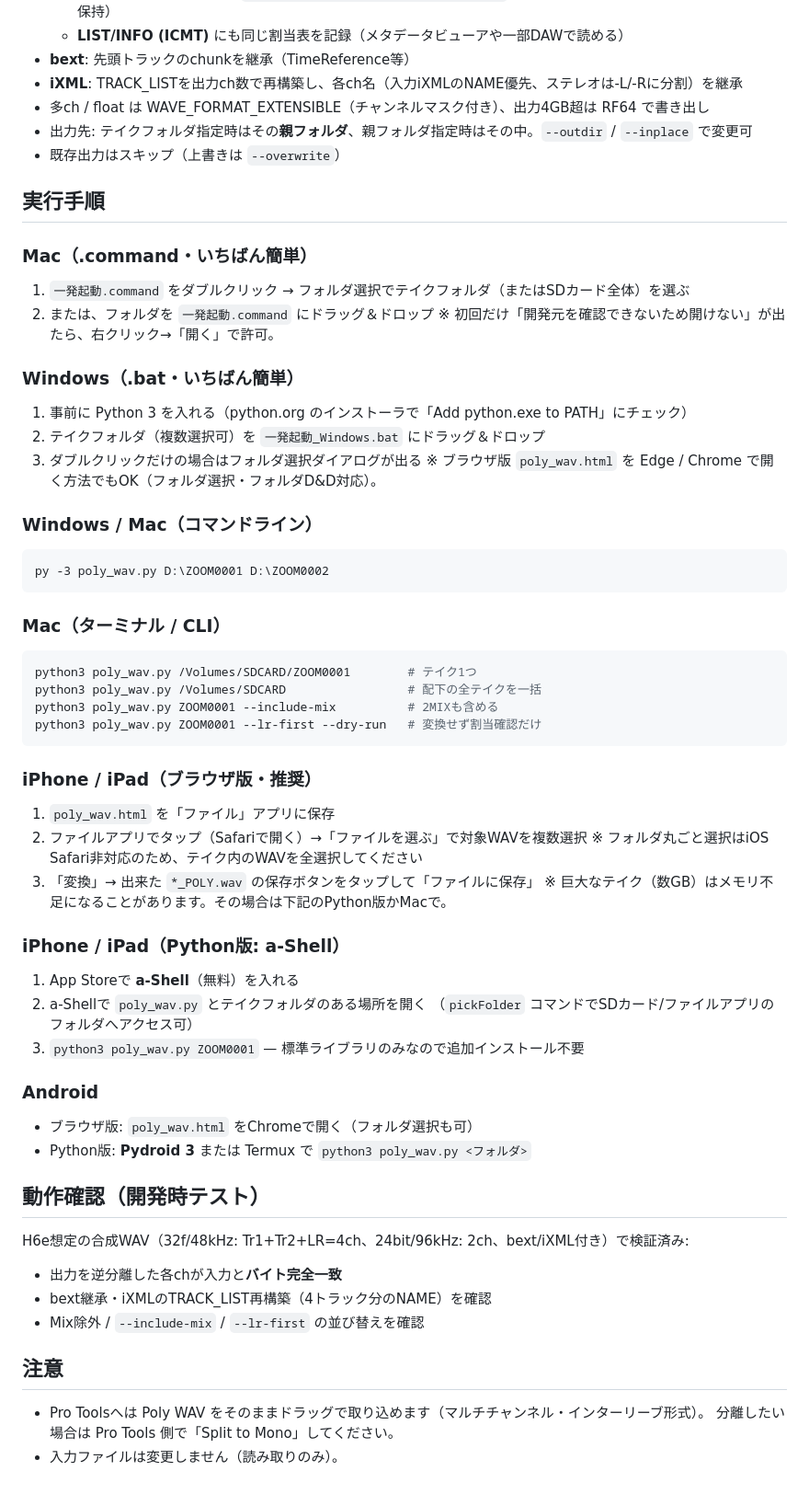
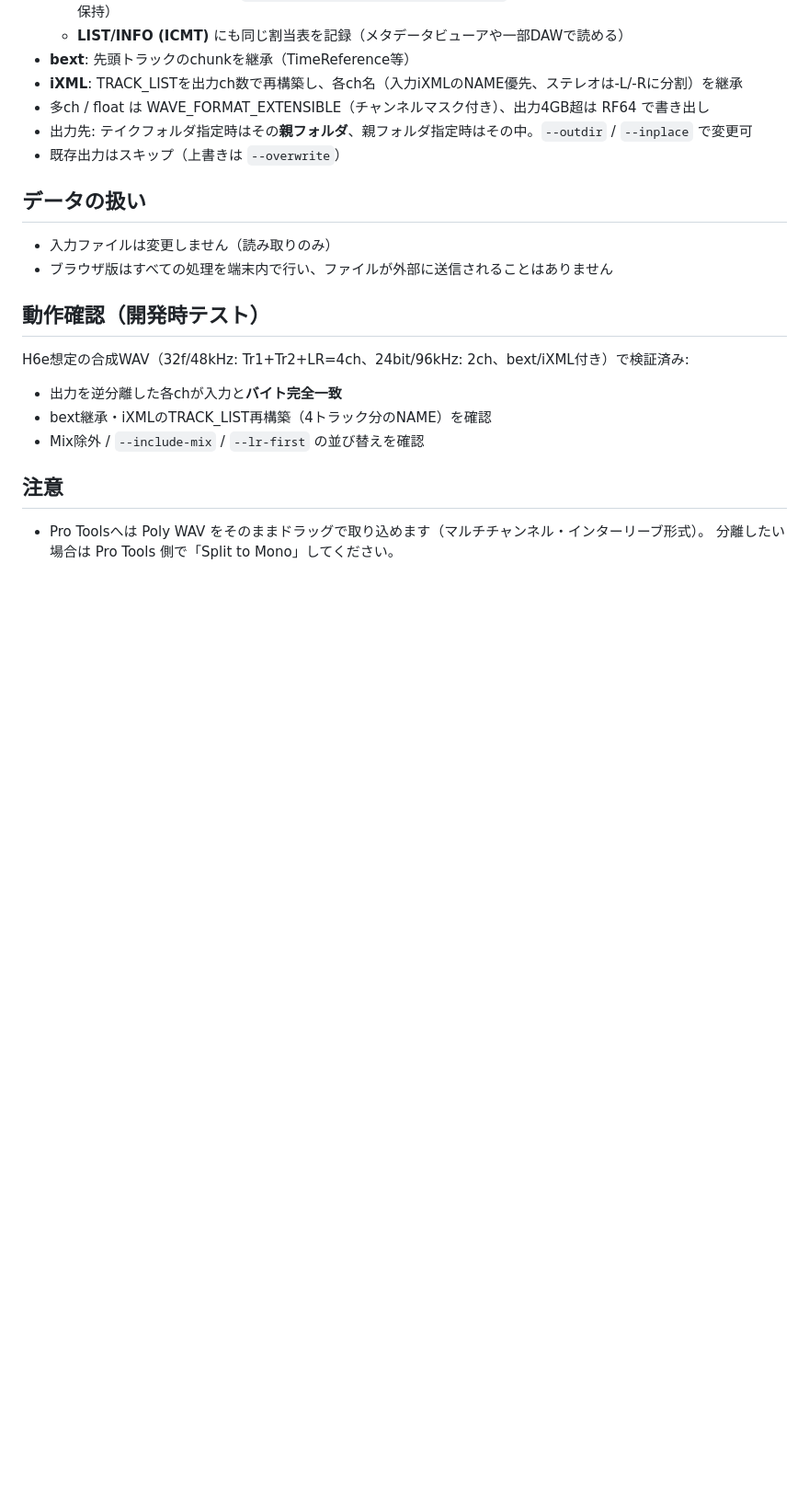
Before and after one commit to thunder923/poly-wav-maker, a Markdown page: README.md, the part around one of its changes. Shown at 92% size. GitHub-like rendering; blank space fills up the shorter version.

````diff
--- a/README.md
+++ b/README.md
@@ -40,48 +99,10 @@ ZOOM0001/
 - 出力先: テイクフォルダ指定時はその**親フォルダ**、親フォルダ指定時はその中。`--outdir` / `--inplace` で変更可
 - 既存出力はスキップ（上書きは `--overwrite`）
 
-## 実行手順
+## データの扱い
 
-### Mac（.command・いちばん簡単）
-1. `一発起動.command` をダブルクリック → フォルダ選択でテイクフォルダ（またはSDカード全体）を選ぶ
-2. または、フォルダを `一発起動.command` にドラッグ＆ドロップ
-※ 初回だけ「開発元を確認できないため開けない」が出たら、右クリック→「開く」で許可。
-
-### Windows（.bat・いちばん簡単）
-1. 事前に Python 3 を入れる（python.org のインストーラで「Add python.exe to PATH」にチェック）
-2. テイクフォルダ（複数選択可）を `一発起動_Windows.bat` にドラッグ＆ドロップ
-3. ダブルクリックだけの場合はフォルダ選択ダイアログが出る
-※ ブラウザ版 `poly_wav.html` を Edge / Chrome で開く方法でもOK（フォルダ選択・フォルダD&D対応）。
-
-### Windows / Mac（コマンドライン）
-```bat
-py -3 poly_wav.py D:\ZOOM0001 D:\ZOOM0002
-```
-
-### Mac（ターミナル / CLI）
-```bash
-python3 poly_wav.py /Volumes/SDCARD/ZOOM0001        # テイク1つ
-python3 poly_wav.py /Volumes/SDCARD                 # 配下の全テイクを一括
-python3 poly_wav.py ZOOM0001 --include-mix          # 2MIXも含める
-python3 poly_wav.py ZOOM0001 --lr-first --dry-run   # 変換せず割当確認だけ
-```
-
-### iPhone / iPad（ブラウザ版・推奨）
-1. `poly_wav.html` を「ファイル」アプリに保存
-2. ファイルアプリでタップ（Safariで開く）→「ファイルを選ぶ」で対象WAVを複数選択
-   ※ フォルダ丸ごと選択はiOS Safari非対応のため、テイク内のWAVを全選択してください
-3. 「変換」→ 出来た `*_POLY.wav` の保存ボタンをタップして「ファイルに保存」
-※ 巨大なテイク（数GB）はメモリ不足になることがあります。その場合は下記のPython版かMacで。
-
-### iPhone / iPad（Python版: a-Shell）
-1. App Storeで **a-Shell**（無料）を入れる
-2. a-Shellで `poly_wav.py` とテイクフォルダのある場所を開く
-   （`pickFolder` コマンドでSDカード/ファイルアプリのフォルダへアクセス可）
-3. `python3 poly_wav.py ZOOM0001` — 標準ライブラリのみなので追加インストール不要
-
-### Android
-- ブラウザ版: `poly_wav.html` をChromeで開く（フォルダ選択も可）
-- Python版: **Pydroid 3** または Termux で `python3 poly_wav.py <フォルダ>`
+- 入力ファイルは変更しません（読み取りのみ）
+- ブラウザ版はすべての処理を端末内で行い、ファイルが外部に送信されることはありません
 
 ## 動作確認（開発時テスト）
 H6e想定の合成WAV（32f/48kHz: Tr1+Tr2+LR=4ch、24bit/96kHz: 2ch、bext/iXML付き）で検証済み:
@@ -92,4 +113,3 @@ H6e想定の合成WAV（32f/48kHz: Tr1+Tr2+LR=4ch、24bit/96kHz: 2ch、bext/iXML
 ## 注意
 - Pro Toolsへは Poly WAV をそのままドラッグで取り込めます（マルチチャンネル・インターリーブ形式）。
   分離したい場合は Pro Tools 側で「Split to Mono」してください。
-- 入力ファイルは変更しません（読み取りのみ）。
````
Also changed, not shown: other parts of README.md (+63 -4 lines).
